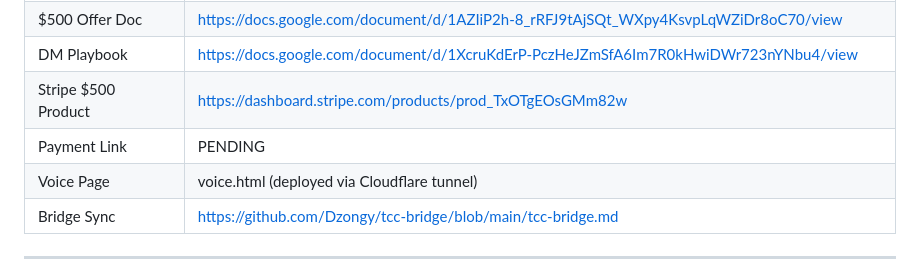
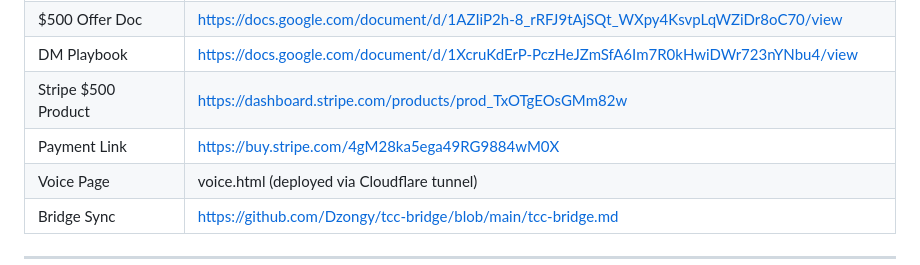
Before and after one commit to Dzongy/tcc-bridge, a Markdown page: tcc-bridge.md, the part around one of its changes. Rendered like a GitHub page.

Commit message:
Update bridge with $500 DFY payment link URL

```diff
--- a/tcc-bridge.md
+++ b/tcc-bridge.md
@@ -208,7 +208,7 @@
 | $500 Offer Doc | https://docs.google.com/document/d/1AZIiP2h-8_rRFJ9tAjSQt_WXpy4KsvpLqWZiDr8oC70/view |
 | DM Playbook | https://docs.google.com/document/d/1XcruKdErP-PczHeJZmSfA6Im7R0kHwiDWr723nYNbu4/view |
 | Stripe $500 Product | https://dashboard.stripe.com/products/prod_TxOTgEOsGMm82w |
-| Payment Link | PENDING |
+| Payment Link | https://buy.stripe.com/4gM28ka5ega49RG9884wM0X |
 | Voice Page | voice.html (deployed via Cloudflare tunnel) |
 | Bridge Sync | https://github.com/Dzongy/tcc-bridge/blob/main/tcc-bridge.md |
 
```
Also changed, not shown: other parts of tcc-bridge.md (+1 -1 lines).
